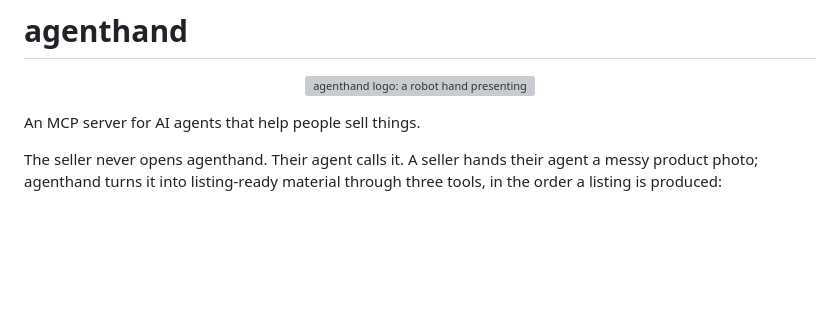
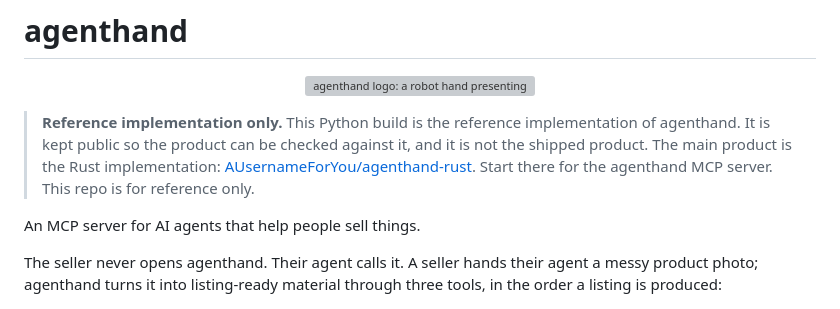
Before and after one commit to AUsernameForYou/agenthand, a Markdown page: README.md, the part around the change. Drawn GitHub-style; blank space fills up the shorter version; grey boxes are pictures that could not be loaded.

Commit message:
docs: README points to Rust repo as the main product; Python is reference only

```diff
--- a/README.md
+++ b/README.md
@@ -5,6 +5,13 @@
 <p align="center">
   <img src="assets/logo-rotating-v2.gif" alt="agenthand logo: a robot hand presenting three rotating arcs, framed by registration brackets" width="420">
 </p>
+
+> **Reference implementation only.** This Python build is the reference
+> implementation of agenthand. It is kept public so the product can be
+> checked against it, and it is not the shipped product.
+> The main product is the Rust implementation:
+> [AUsernameForYou/agenthand-rust](https://github.com/AUsernameForYou/agenthand-rust).
+> Start there for the agenthand MCP server. This repo is for reference only.
 
 An MCP server for AI agents that help people sell things.
 
```
